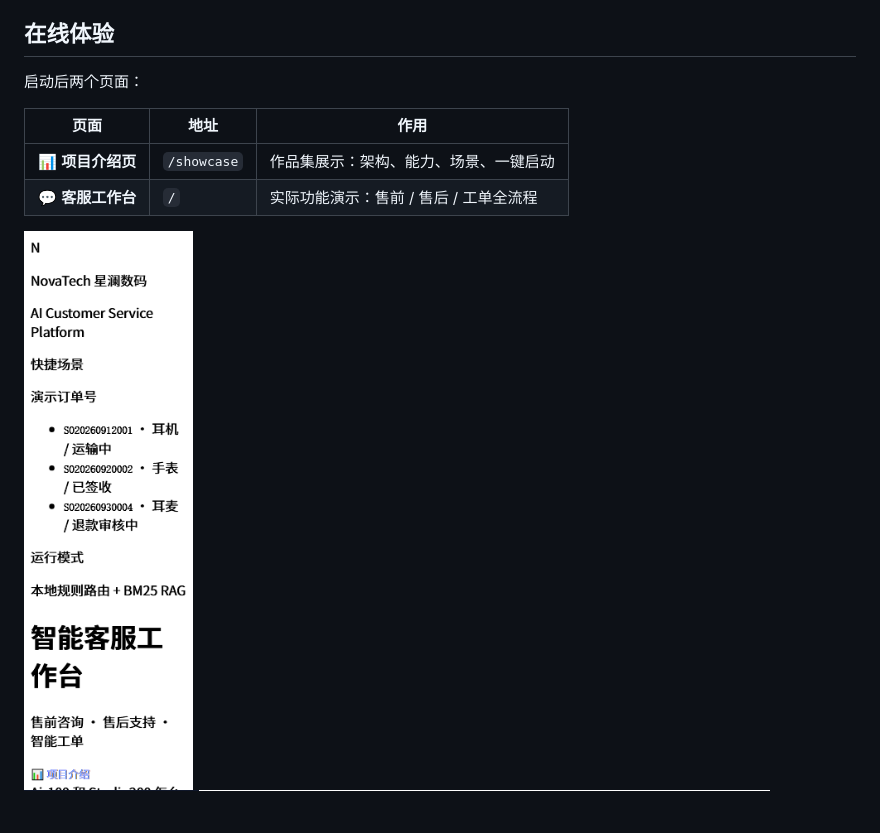
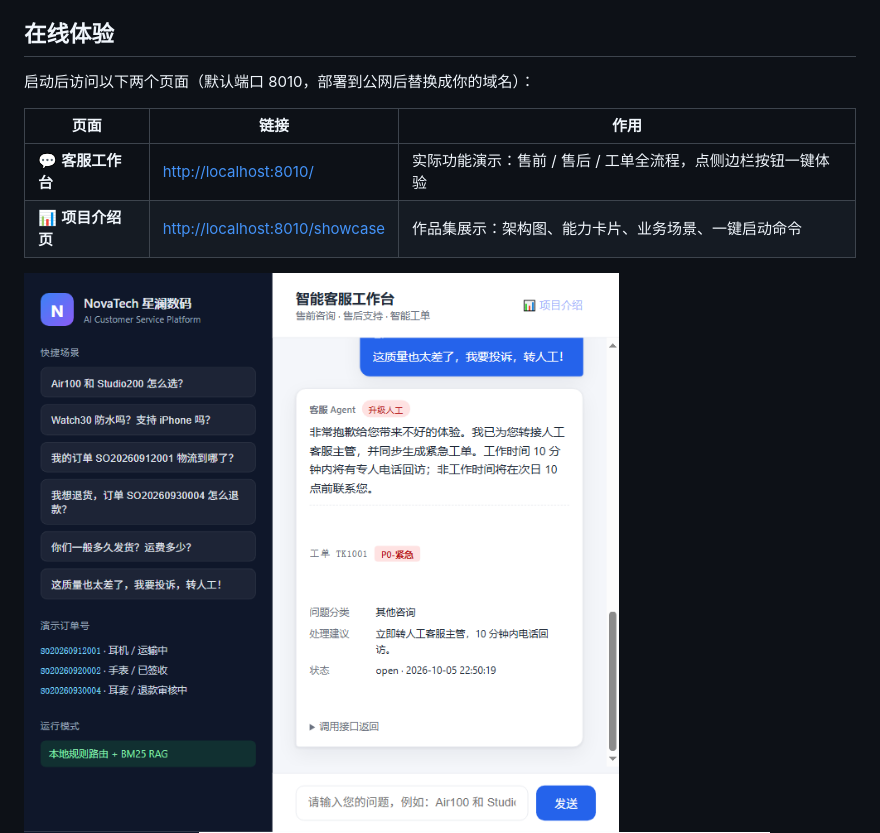
Before and after one commit to xingjianlu573-dot/dianshanznkf, a Markdown page: README.md, the part around the change. Drawn GitHub-style; blank space fills up the shorter version.

Commit message:
docs: README 加两个页面的可点击链接

```diff
--- a/README.md
+++ b/README.md
@@ -17,14 +17,14 @@
 
 ## 在线体验
 
-启动后两个页面：
+启动后访问以下两个页面（默认端口 8010，部署到公网后替换成你的域名）：
 
-| 页面 | 地址 | 作用 |
+| 页面 | 链接 | 作用 |
 |---|---|---|
-| 📊 **项目介绍页** | `/showcase` | 作品集展示：架构、能力、场景、一键启动 |
-| 💬 **客服工作台** | `/` | 实际功能演示：售前 / 售后 / 工单全流程 |
+| 💬 **客服工作台** | [http://localhost:8010/](http://localhost:8010/) | 实际功能演示：售前 / 售后 / 工单全流程，点侧边栏按钮一键体验 |
+| 📊 **项目介绍页** | [http://localhost:8010/showcase](http://localhost:8010/showcase) | 作品集展示：架构图、能力卡片、业务场景、一键启动命令 |
 
-![展示页](docs/screenshots/05-showcase-page.png)
+![客服工作台](docs/screenshots/06-workbench-presale.png)
 ![售前 RAG 对话](docs/screenshots/02-presale-rag.png)
 ![订单物流查询](docs/screenshots/03-order-logistics.png)
 ![投诉转人工工单](docs/screenshots/04-escalation-ticket.png)
```
